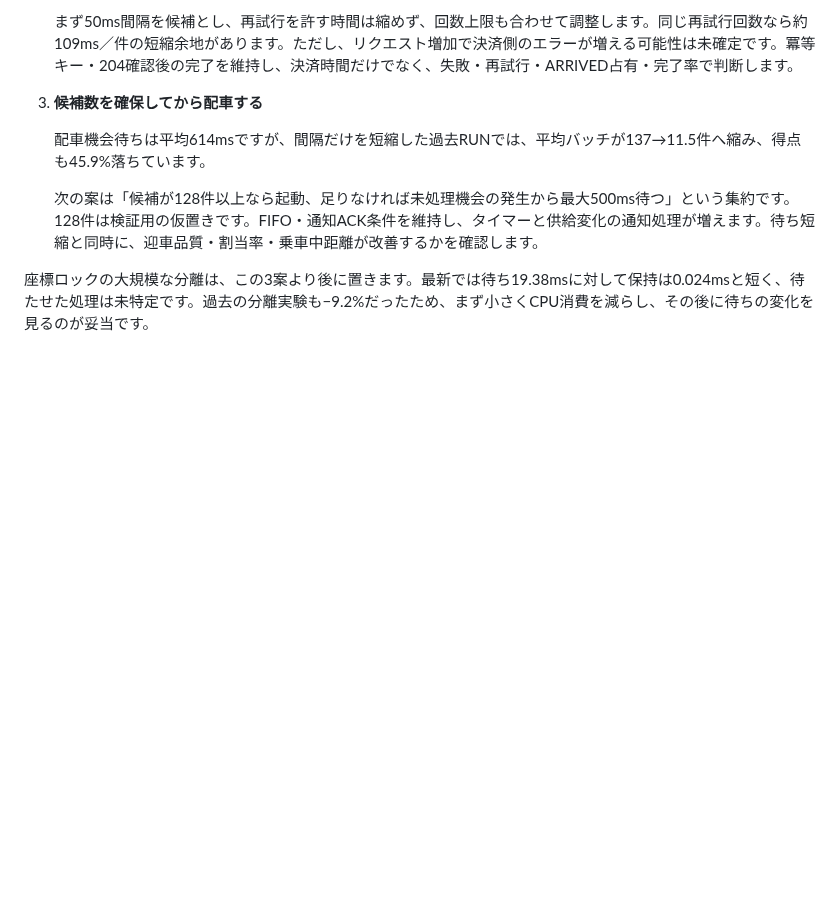
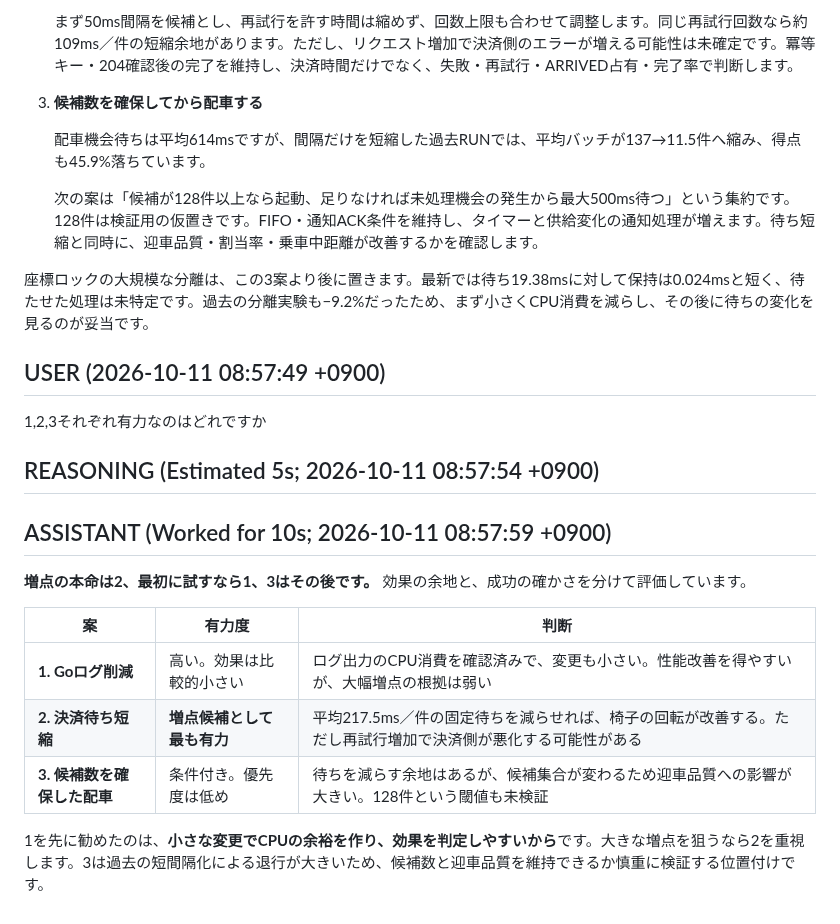
Before and after one commit to EkeMinusYou/isucon14-02, a Markdown page: docs/conversation/20261011-083637_01a1282c-717f-73b1-b2ed-00c60b39d531.md, the part around the change. Drawn GitHub-style; blank space fills up the shorter version.

Commit message:
docs(conversation): save session 01a1282c-717f-73b1-b2ed-00c60b39d531

```diff
--- a/docs/conversation/20261011-083637_01a1282c-717f-73b1-b2ed-00c60b39d531.md
+++ b/docs/conversation/20261011-083637_01a1282c-717f-73b1-b2ed-00c60b39d531.md
@@ -1652,3 +1652,21 @@ task q -- "SELECT name,status,quality_status FROM artifacts WHERE run_id='202610
    次の案は「候補が128件以上なら起動、足りなければ未処理機会の発生から最大500ms待つ」という集約です。128件は検証用の仮置きです。FIFO・通知ACK条件を維持し、タイマーと供給変化の通知処理が増えます。待ち短縮と同時に、迎車品質・割当率・乗車中距離が改善するかを確認します。
 
 座標ロックの大規模な分離は、この3案より後に置きます。最新では待ち19.38msに対して保持は0.024msと短く、待たせた処理は未特定です。過去の分離実験も−9.2%だったため、まず小さくCPU消費を減らし、その後に待ちの変化を見るのが妥当です。
+
+## USER (2026-10-11 08:57:49 +0900)
+
+1,2,3それぞれ有力なのはどれですか
+
+## REASONING (Estimated 5s; 2026-10-11 08:57:54 +0900)
+
+## ASSISTANT (Worked for 10s; 2026-10-11 08:57:59 +0900)
+
+**増点の本命は2、最初に試すなら1、3はその後です。** 効果の余地と、成功の確かさを分けて評価しています。
+
+| 案 | 有力度 | 判断 |
+| --- | --- | --- |
+| **1. Goログ削減** | 高い。効果は比較的小さい | ログ出力のCPU消費を確認済みで、変更も小さい。性能改善を得やすいが、大幅増点の根拠は弱い |
+| **2. 決済待ち短縮** | **増点候補として最も有力** | 平均217.5ms／件の固定待ちを減らせれば、椅子の回転が改善する。ただし再試行増加で決済側が悪化する可能性がある |
+| **3. 候補数を確保した配車** | 条件付き。優先度は低め | 待ちを減らす余地はあるが、候補集合が変わるため迎車品質への影響が大きい。128件という閾値も未検証 |
+
+1を先に勧めたのは、**小さな変更でCPUの余裕を作り、効果を判定しやすいから**です。大きな増点を狙うなら2を重視します。3は過去の短間隔化による退行が大きいため、候補数と迎車品質を維持できるか慎重に検証する位置付けです。
```
